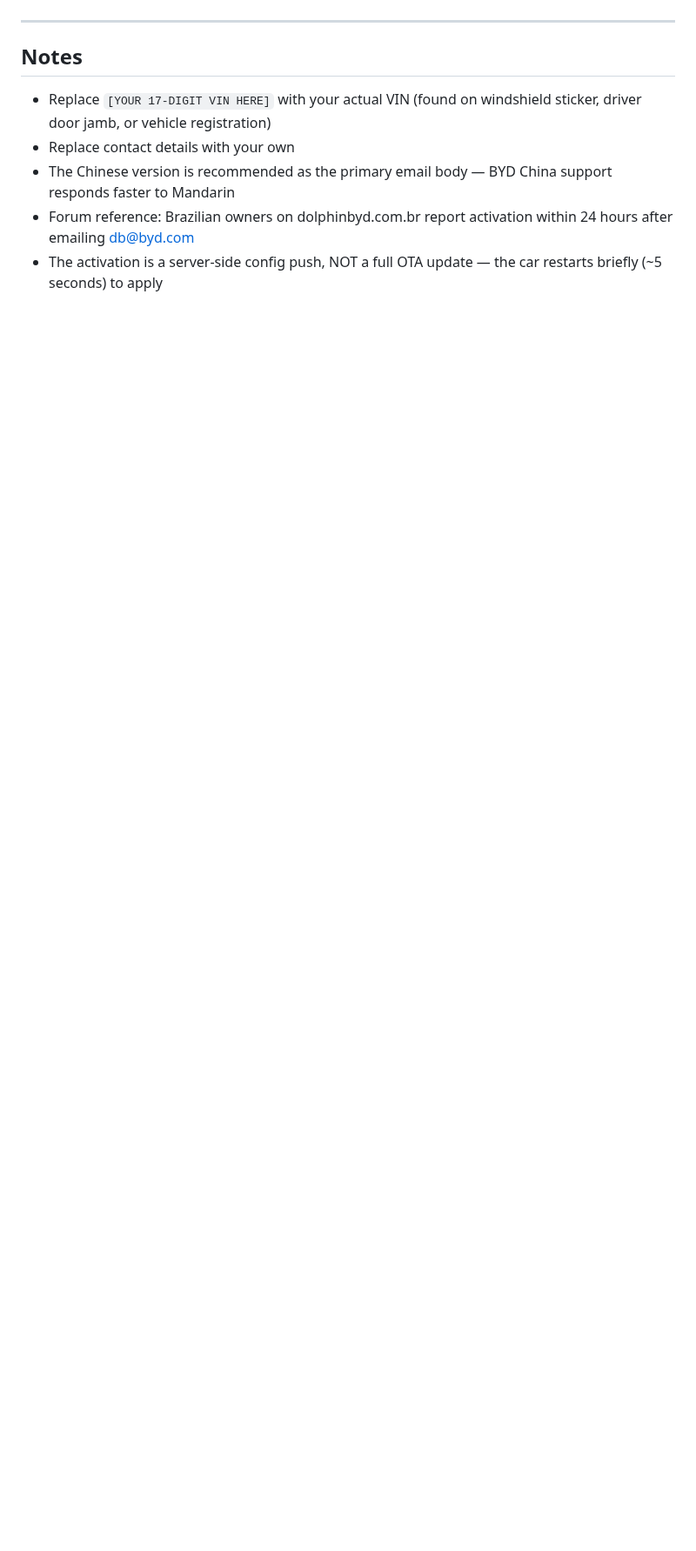
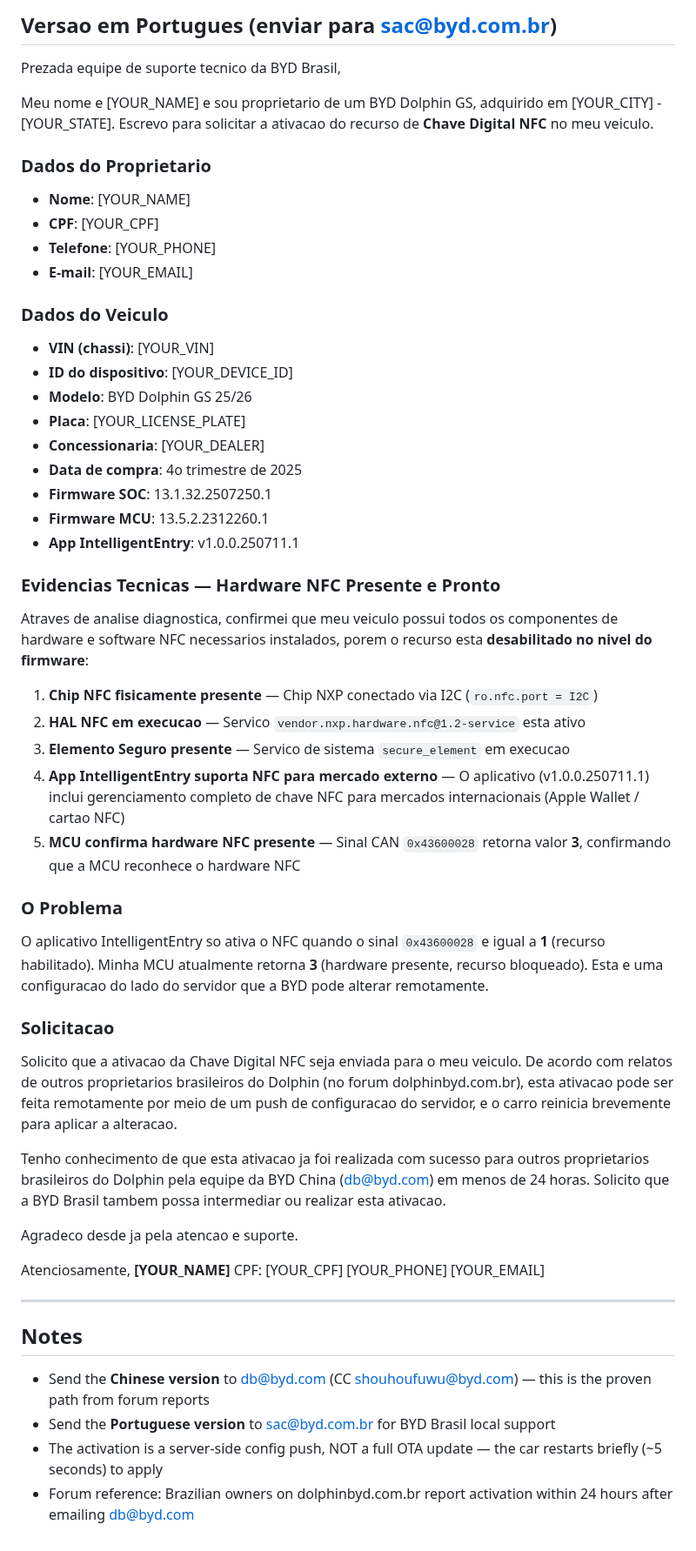
Before and after one commit to wheregoes/byd-dolphin-hacking, a Markdown page: docs/byd-nfc-activation-email.md, the part around one of its changes. Shown at 87% size. Drawn GitHub-style; blank space fills up the shorter version.

```diff
--- a/docs/byd-nfc-activation-email.md
+++ b/docs/byd-nfc-activation-email.md
@@ -119,10 +158,61 @@ IntelligentEntry应用仅在信号 `0x43600028` 等于**1**（功能已启用）
+## Versao em Portugues (enviar para sac@byd.com.br)
+
+Prezada equipe de suporte tecnico da BYD Brasil,
+
+Meu nome e [YOUR_NAME] e sou proprietario de um BYD Dolphin GS, adquirido em [YOUR_CITY] - [YOUR_STATE]. Escrevo para solicitar a ativacao do recurso de **Chave Digital NFC** no meu veiculo.
+
+### Dados do Proprietario
+
+- **Nome**: [YOUR_NAME]
+- **CPF**: [YOUR_CPF]
+- **Telefone**: [YOUR_PHONE]
+- **E-mail**: [YOUR_EMAIL]
+
+### Dados do Veiculo
+
+- **VIN (chassi)**: [YOUR_VIN]
+- **ID do dispositivo**: [YOUR_DEVICE_ID]
+- **Modelo**: BYD Dolphin GS 25/26
+- **Placa**: [YOUR_LICENSE_PLATE]
+- **Concessionaria**: [YOUR_DEALER]
+- **Data de compra**: 4o trimestre de 2025
+- **Firmware SOC**: 13.1.32.2507250.1
+- **Firmware MCU**: 13.5.2.2312260.1
+- **App IntelligentEntry**: v1.0.0.250711.1
+
+### Evidencias Tecnicas — Hardware NFC Presente e Pronto
+
+Atraves de analise diagnostica, confirmei que meu veiculo possui todos os componentes de hardware e software NFC necessarios instalados, porem o recurso esta **desabilitado no nivel do firmware**:
+
+1. **Chip NFC fisicamente presente** — Chip NXP conectado via I2C (`ro.nfc.port = I2C`)
+2. **HAL NFC em execucao** — Servico `vendor.nxp.hardware.nfc@1.2-service` esta ativo
+3. **Elemento Seguro presente** — Servico de sistema `secure_element` em execucao
+4. **App IntelligentEntry suporta NFC para mercado externo** — O aplicativo (v1.0.0.250711.1) inclui gerenciamento completo de chave NFC para mercados internacionais (Apple Wallet / cartao NFC)
+5. **MCU confirma hardware NFC presente** — Sinal CAN `0x43600028` retorna valor **3**, confirmando que a MCU reconhece o hardware NFC
+
+### O Problema
+
+O aplicativo IntelligentEntry so ativa o NFC quando o sinal `0x43600028` e igual a **1** (recurso habilitado). Minha MCU atualmente retorna **3** (hardware presente, recurso bloqueado). Esta e uma configuracao do lado do servidor que a BYD pode alterar remotamente.
+
+### Solicitacao
+
+Solicito que a ativacao da Chave Digital NFC seja enviada para o meu veiculo. De acordo com relatos de outros proprietarios brasileiros do Dolphin (no forum dolphinbyd.com.br), esta ativacao pode ser feita remotamente por meio de um push de configuracao do servidor, e o carro reinicia brevemente para aplicar a alteracao.
+
+Tenho conhecimento de que esta ativacao ja foi realizada com sucesso para outros proprietarios brasileiros do Dolphin pela equipe da BYD China (db@byd.com) em menos de 24 horas. Solicito que a BYD Brasil tambem possa intermediar ou realizar esta ativacao.
+
+Agradeco desde ja pela atencao e suporte.
+
+Atenciosamente,
+**[YOUR_NAME]**
+CPF: [YOUR_CPF]
+[YOUR_PHONE]
+[YOUR_EMAIL]
 
 ---
 
 ## Notes
 
-- Replace `[YOUR 17-DIGIT VIN HERE]` with your actual VIN (found on windshield sticker, driver door jamb, or vehicle registration)
-- Replace contact details with your own
-- The Chinese version is recommended as the primary email body — BYD China support responds faster to Mandarin
+- Send the **Chinese version** to db@byd.com (CC shouhoufuwu@byd.com) — this is the proven path from forum reports
+- Send the **Portuguese version** to sac@byd.com.br for BYD Brasil local support
+- The activation is a server-side config push, NOT a full OTA update — the car restarts briefly (~5 seconds) to apply
 - Forum reference: Brazilian owners on dolphinbyd.com.br report activation within 24 hours after emailing db@byd.com
-- The activation is a server-side config push, NOT a full OTA update — the car restarts briefly (~5 seconds) to apply
```
Also changed, not shown: other parts of docs/byd-nfc-activation-email.md (+92 -53 lines).
